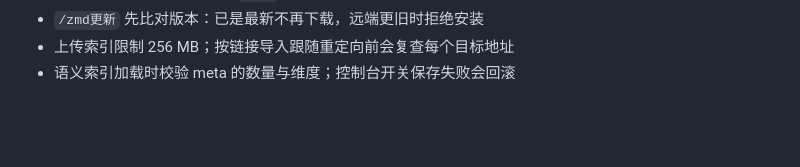
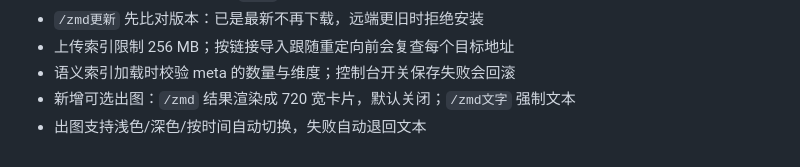
Before and after one commit to lingyun14beta/astrbot_plugin_endfield_kb, a Markdown page: CHANGELOG.md, the part around the change. GitHub-like rendering; blank space fills up the shorter version.

```diff
--- a/CHANGELOG.md
+++ b/CHANGELOG.md
@@ -18,3 +18,5 @@
 - `/zmd更新` 先比对版本：已是最新不再下载，远端更旧时拒绝安装
 - 上传索引限制 256 MB；按链接导入跟随重定向前会复查每个目标地址
 - 语义索引加载时校验 meta 的数量与维度；控制台开关保存失败会回滚
+- 新增可选出图：`/zmd` 结果渲染成 720 宽卡片，默认关闭；`/zmd文字` 强制文本
+- 出图支持浅色/深色/按时间自动切换，失败自动退回文本
```
Also changed, not shown: README.md (+27 -1 lines), docs/t2i-card.png (added), 4 other files.
